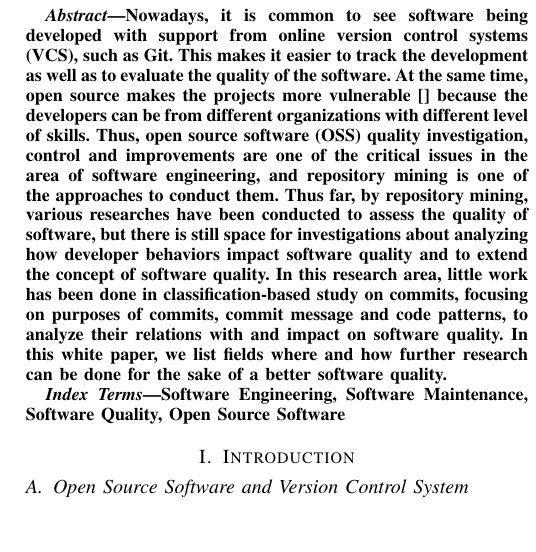
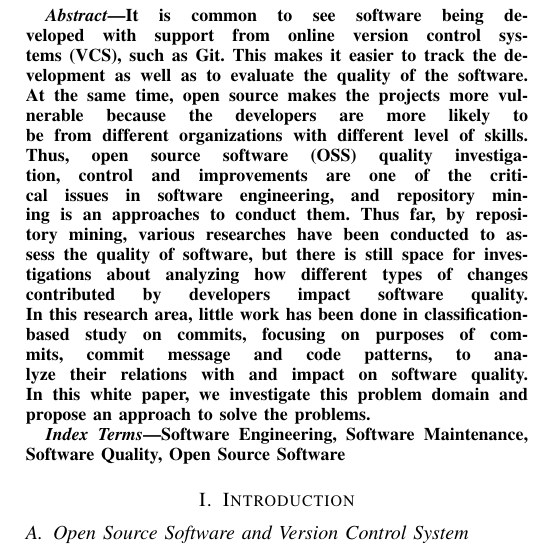
Before and after one commit to WGC575/CSCI-699-JHE, a LaTeX paper (Whitepaper/main.tex, which reads Whitepaper/sections/abstract.tex): part of one column of page 1 of 10, cut so that both start at the same text, the shorter picture padded with empty space. Compiled offline with pdfLaTeX; a missing font is replaced by an installed copy or a similar font; a LaTeX package or settings file that is missing is left out.

Commit message:
[v2021033101] Updates in abstract.

```diff
--- a/Whitepaper/sections/abstract.tex
+++ b/Whitepaper/sections/abstract.tex
@@ -1,6 +1,6 @@
-Nowadays, it is common to see software being developed with support from online version control systems (VCS), such as Git. This makes it easier to track the development as well as to evaluate the quality of the software.
-At the same time, open source makes the projects more vulnerable \cite{} because the developers can be from different organizations with different level of skills.
-Thus, open source software (OSS) quality investigation, control and improvements are one of the critical issues in the area of software engineering, and repository mining is one of the approaches to conduct them.
-Thus far, by repository mining, various researches have been conducted to assess the quality of software, but there is still space for investigations about analyzing how developer behaviors impact software quality and to extend the concept of software quality.
-In this research area, little work has been done in classification-based study on commits, focusing on purposes of commits, commit message and code patterns, to analyze their relations with and impact on software quality.
-In this white paper, we list fields where and how further research can be done for the sake of a better software quality.
+It is common to see software being developed with support from online version control systems (VCS), such as Git. This makes it easier to track the development as well as to evaluate the quality of the software.
+At the same time, open source makes the projects more vulnerable because the developers are more likely to be from different organizations with different level of skills.
+Thus, open source software (OSS) quality investigation, control and improvements are one of the critical issues in software engineering, and repository mining is an approaches to conduct them.
+Thus far, by repository mining, various researches have been conducted to assess the quality of software, but there is still space for investigations about analyzing how different types of changes contributed by developers impact software quality.
+In this research area, little work has been done in classification-based study on commits, focusing on purposes of commits, commit message and code patterns, to analyze their relations with and impact on software quality.
+In this white paper, we investigate this problem domain and propose an approach to solve the problems.
```
Also changed, not shown: Whitepaper/main.pdf, 4 other files.
